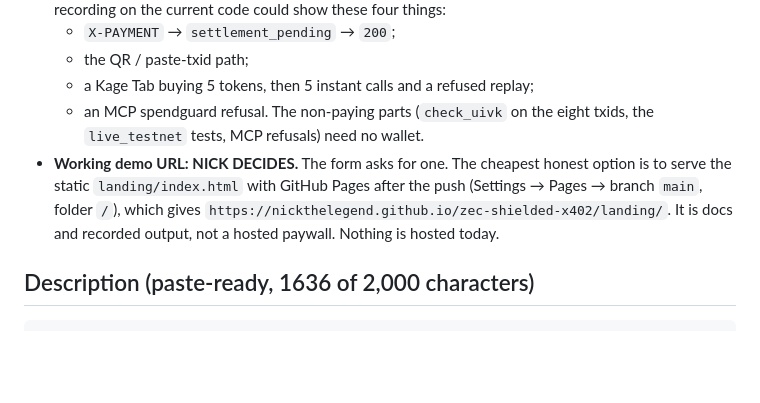
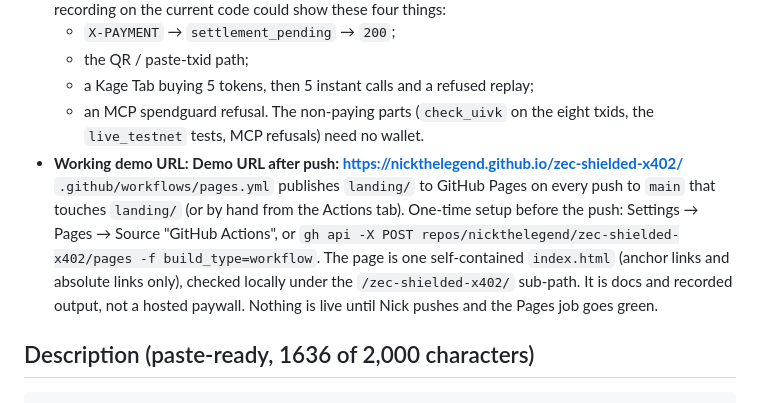
Before and after one commit to nicolasholman/kage-zcash, a Markdown page: HACKATHON_SUBMISSION_FORM.md, the part around the change. GitHub-like rendering; blank space fills up the shorter version.

Commit message:
Form: demo URL after push is https://nickthelegend.github.io/zec-shielded-x402/, with the one-time Pages setup step
Co-Authored-By: Claude Opus 5.5 <noreply@anthropic.com>

```diff
--- a/HACKATHON_SUBMISSION_FORM.md
+++ b/HACKATHON_SUBMISSION_FORM.md
@@ -13,7 +13,7 @@
   - a Kage Tab buying 5 tokens, then 5 instant calls and a refused replay;
   - an MCP spendguard refusal.
   The non-paying parts (`check_uivk` on the eight txids, the `live_testnet` tests, MCP refusals) need no wallet.
-- **Working demo URL: NICK DECIDES.** The form asks for one. The cheapest honest option is to serve the static `landing/index.html` with GitHub Pages after the push (Settings → Pages → branch `main`, folder `/`), which gives `https://nickthelegend.github.io/zec-shielded-x402/landing/`. It is docs and recorded output, not a hosted paywall. Nothing is hosted today.
+- **Working demo URL: Demo URL after push: https://nickthelegend.github.io/zec-shielded-x402/** `.github/workflows/pages.yml` publishes `landing/` to GitHub Pages on every push to `main` that touches `landing/` (or by hand from the Actions tab). One-time setup before the push: Settings → Pages → Source "GitHub Actions", or `gh api -X POST repos/nickthelegend/zec-shielded-x402/pages -f build_type=workflow`. The page is one self-contained `index.html` (anchor links and absolute links only), checked locally under the `/zec-shielded-x402/` sub-path. It is docs and recorded output, not a hosted paywall. Nothing is live until Nick pushes and the Pages job goes green.
 
 ## Description (paste-ready, 1636 of 2,000 characters)
 
```
